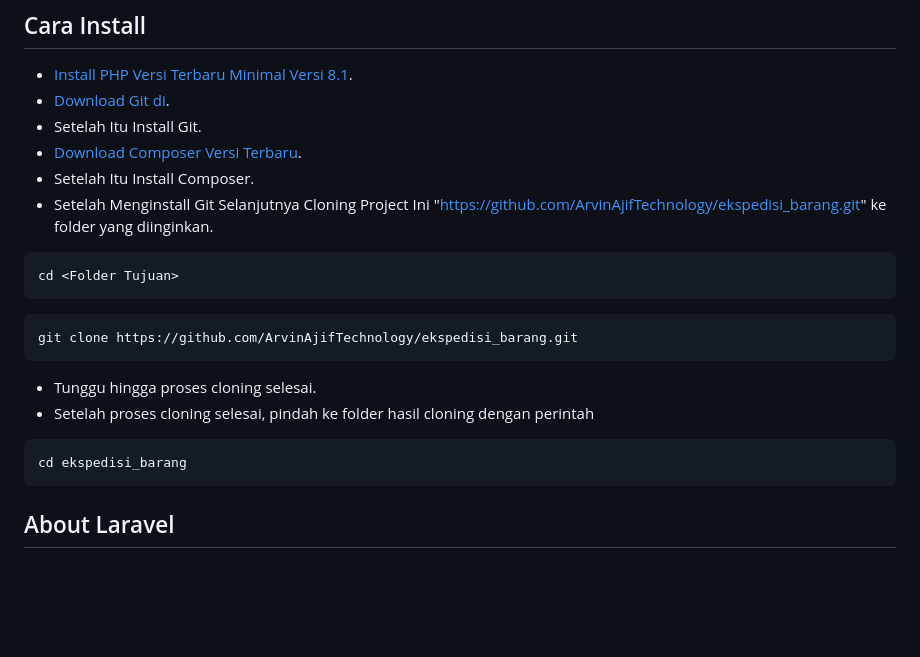
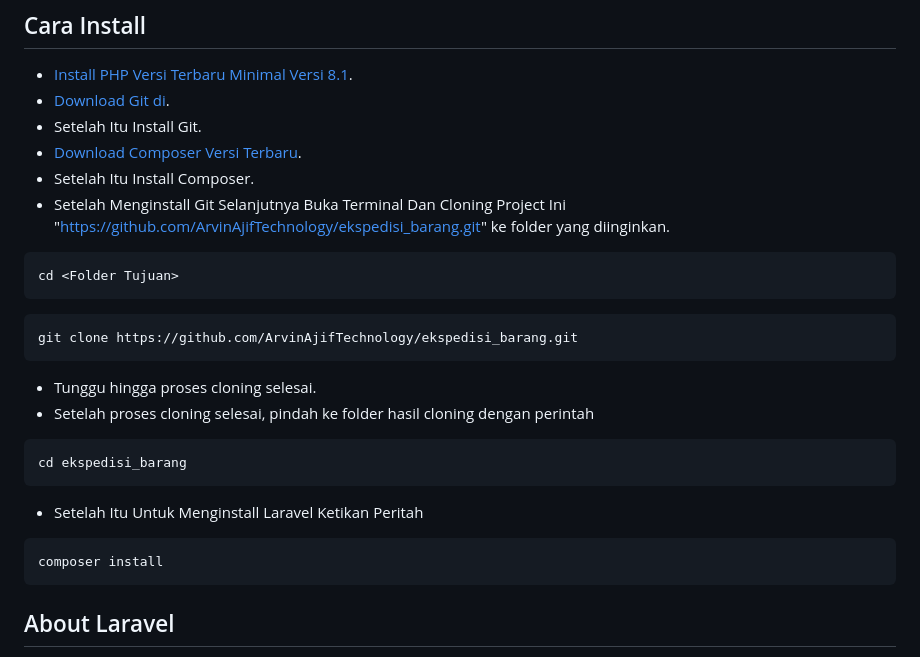
Before and after one commit to ArvinAjifTechnology/akunusaid, a Markdown page: README.md, the part around the change. GitHub-like rendering; blank space fills up the shorter version.

````diff
--- a/README.md
+++ b/README.md
@@ -18,7 +18,7 @@ Kami
 - Setelah Itu Install Git.
 - [Download Composer Versi Terbaru](https://getcomposer.org).
 - Setelah Itu Install Composer.
-- Setelah Menginstall Git Selanjutnya Cloning Project Ini "https://github.com/ArvinAjifTechnology/ekspedisi_barang.git" ke folder yang diinginkan.
+- Setelah Menginstall Git Selanjutnya Buka Terminal Dan Cloning Project Ini "https://github.com/ArvinAjifTechnology/ekspedisi_barang.git" ke folder yang diinginkan.
 ```
 cd <Folder Tujuan>
 ```
@@ -32,6 +32,11 @@ git clone https://github.com/ArvinAjifTechnology/ekspedisi_barang.git
 ```
 cd ekspedisi_barang
 ```
+- Setelah Itu Untuk Menginstall Laravel Ketikan Peritah
+```
+composer install
+```
+
 ## About Laravel
 
 Laravel is a web application framework with expressive, elegant syntax. We believe development must be an enjoyable and creative experience to be truly fulfilling. Laravel takes the pain out of development by easing common tasks used in many web projects, such as:
````
